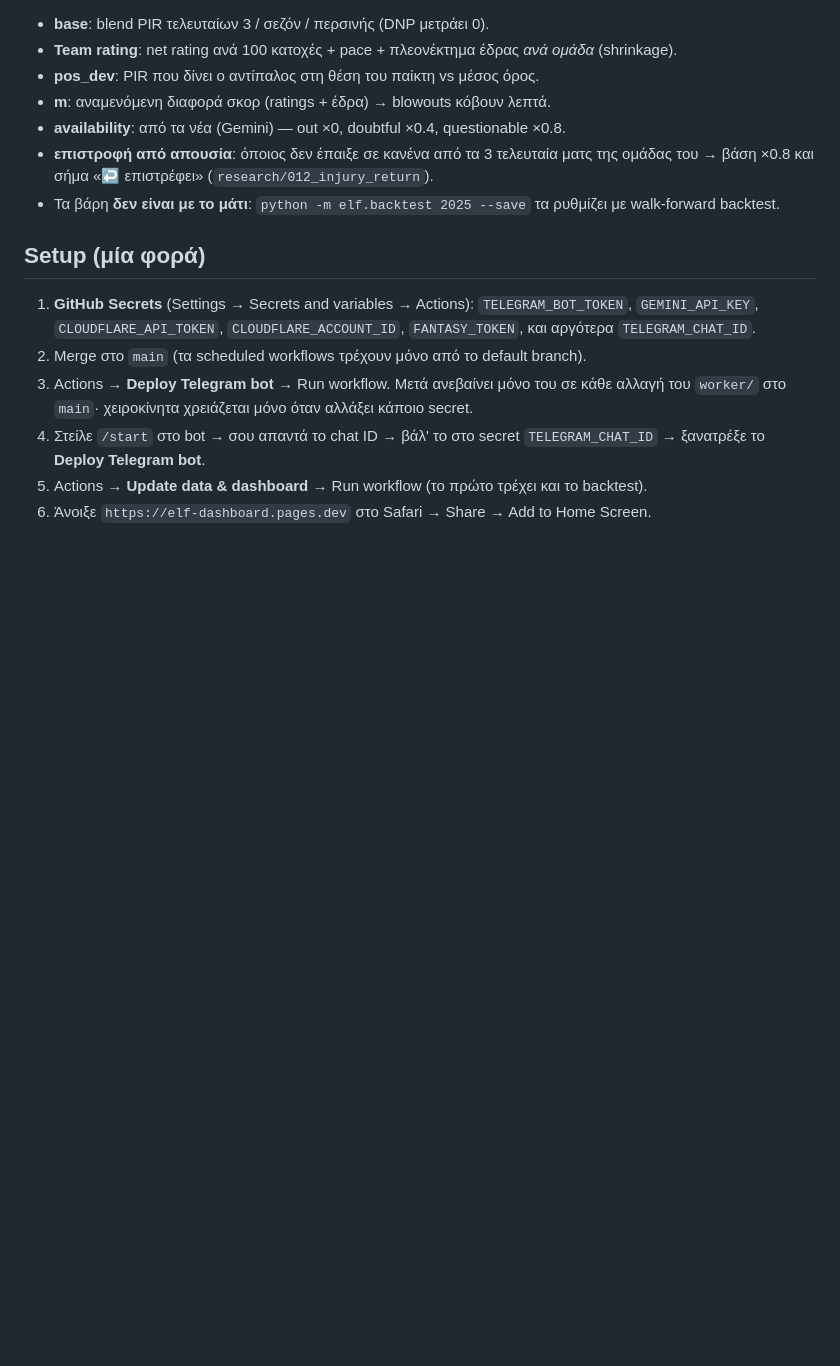
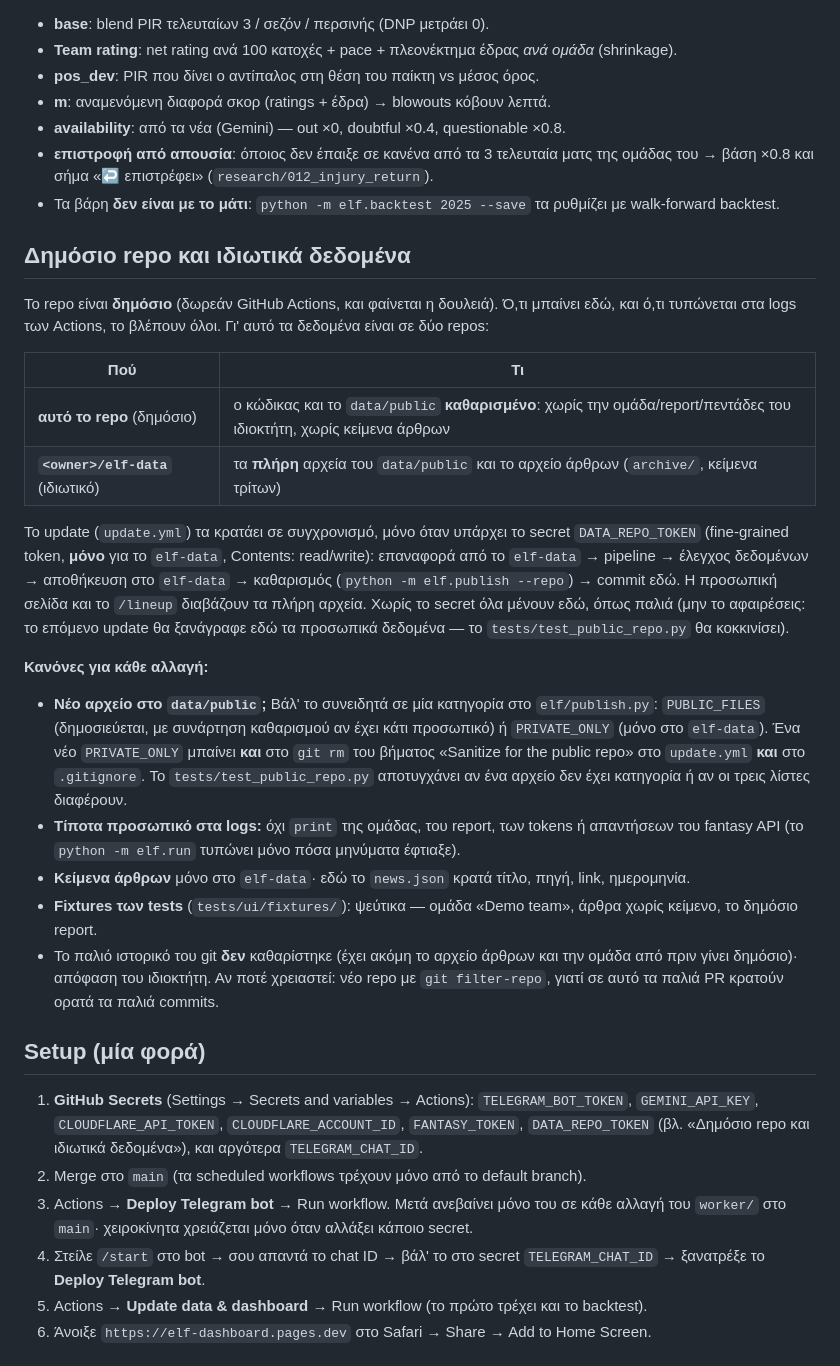
Before and after one commit to VaGlar/Euroleague-Fantasy-Challenge, a Markdown page: README.md, the part around one of its changes. GitHub-like rendering; blank space fills up the shorter version.

Commit message:
README: the public repo and the private data repo, rules for every change
- New section «Δημόσιο repo και ιδιωτικά δεδομένα»: what lives here (code, sanitized data) and
  in elf-data (full files, article archive); how update.yml keeps them in step with
  DATA_REPO_TOKEN; the rules: a new data/public file goes into PUBLIC_FILES or PRIVATE_ONLY (and a
  PRIVATE_ONLY one also into update.yml's git rm and .gitignore), nothing personal in logs,
  article text only in elf-data, fake test fixtures; the old git history was not cleaned.
- Setup: the DATA_REPO_TOKEN secret. Tests: the data check and the public-repo guards; tests run
  on PRs only (a draft PR for early CI). Change flow: UI tests only when the dashboard is touched.

Co-Authored-By: Claude Opus 5.5 <noreply@anthropic.com>
Claude-Session: https://claude.ai/code/session_012cRNTjSgwHTMgj7Fj9TGtE

```diff
--- a/README.md
+++ b/README.md
@@ -77,11 +77,43 @@ xPIR = base × (1 + calib + pos·pos_dev + pace·pace_dev + margin·m/10 + blowo
 - **επιστροφή από απουσία**: όποιος δεν έπαιξε σε κανένα από τα 3 τελευταία ματς της ομάδας του → βάση ×0.8 και σήμα «↩ επιστρέφει» (`research/012_injury_return`).
 - Τα βάρη **δεν είναι με το μάτι**: `python -m elf.backtest 2025 --save` τα ρυθμίζει με walk-forward backtest.
 
+## Δημόσιο repo και ιδιωτικά δεδομένα
+
+Το repo είναι **δημόσιο** (δωρεάν GitHub Actions, και φαίνεται η δουλειά). Ό,τι μπαίνει εδώ, και ό,τι
+τυπώνεται στα logs των Actions, το βλέπουν όλοι. Γι' αυτό τα δεδομένα είναι σε δύο repos:
+
+| Πού | Τι |
+|---|---|
+| **αυτό το repo** (δημόσιο) | ο κώδικας και το `data/public` **καθαρισμένο**: χωρίς την ομάδα/report/πεντάδες του ιδιοκτήτη, χωρίς κείμενα άρθρων |
+| **`<owner>/elf-data`** (ιδιωτικό) | τα **πλήρη** αρχεία του `data/public` και το αρχείο άρθρων (`archive/`, κείμενα τρίτων) |
+
+Το update (`update.yml`) τα κρατάει σε συγχρονισμό, μόνο όταν υπάρχει το secret `DATA_REPO_TOKEN`
+(fine-grained token, **μόνο** για το `elf-data`, Contents: read/write):
+επαναφορά από το `elf-data` → pipeline → έλεγχος δεδομένων → αποθήκευση στο `elf-data` →
+καθαρισμός (`python -m elf.publish --repo`) → commit εδώ. Η προσωπική σελίδα και το `/lineup`
+διαβάζουν τα πλήρη αρχεία. Χωρίς το secret όλα μένουν εδώ, όπως παλιά (μην το αφαιρέσεις: το επόμενο
+update θα ξανάγραφε εδώ τα προσωπικά δεδομένα — το `tests/test_public_repo.py` θα κοκκινίσει).
+
+**Κανόνες για κάθε αλλαγή:**
+- **Νέο αρχείο στο `data/public`;** Βάλ' το συνειδητά σε μία κατηγορία στο `elf/publish.py`:
+  `PUBLIC_FILES` (δημοσιεύεται, με συνάρτηση καθαρισμού αν έχει κάτι προσωπικό) ή `PRIVATE_ONLY`
+  (μόνο στο `elf-data`). Ένα νέο `PRIVATE_ONLY` μπαίνει **και** στο `git rm` του βήματος «Sanitize for
+  the public repo» στο `update.yml` **και** στο `.gitignore`. Το `tests/test_public_repo.py` αποτυγχάνει
+  αν ένα αρχείο δεν έχει κατηγορία ή αν οι τρεις λίστες διαφέρουν.
+- **Τίποτα προσωπικό στα logs:** όχι `print` της ομάδας, του report, των tokens ή απαντήσεων του
+  fantasy API (το `python -m elf.run` τυπώνει μόνο πόσα μηνύματα έφτιαξε).
+- **Κείμενα άρθρων** μόνο στο `elf-data`· εδώ το `news.json` κρατά τίτλο, πηγή, link, ημερομηνία.
+- **Fixtures των tests** (`tests/ui/fixtures/`): ψεύτικα — ομάδα «Demo team», άρθρα χωρίς κείμενο,
+  το δημόσιο report.
+- Το παλιό ιστορικό του git **δεν** καθαρίστηκε (έχει ακόμη το αρχείο άρθρων και την ομάδα από πριν
+  γίνει δημόσιο)· απόφαση του ιδιοκτήτη. Αν ποτέ χρειαστεί: νέο repo με `git filter-repo`, γιατί σε αυτό
+  τα παλιά PR κρατούν ορατά τα παλιά commits.
+
 ## Setup (μία φορά)
 
 1. **GitHub Secrets** (Settings → Secrets and variables → Actions):
    `TELEGRAM_BOT_TOKEN`, `GEMINI_API_KEY`, `CLOUDFLARE_API_TOKEN`, `CLOUDFLARE_ACCOUNT_ID`,
-   `FANTASY_TOKEN`, και αργότερα `TELEGRAM_CHAT_ID`.
+   `FANTASY_TOKEN`, `DATA_REPO_TOKEN` (βλ. «Δημόσιο repo και ιδιωτικά δεδομένα»), και αργότερα `TELEGRAM_CHAT_ID`.
 2. Merge στο `main` (τα scheduled workflows τρέχουν μόνο από το default branch).
 3. Actions → **Deploy Telegram bot** → Run workflow. Μετά ανεβαίνει μόνο του σε κάθε αλλαγή του `worker/` στο `main`· χειροκίνητα χρειάζεται μόνο όταν αλλάξει κάποιο secret.
 4. Στείλε `/start` στο bot → σου απαντά το chat ID → βάλ' το στο secret `TELEGRAM_CHAT_ID`
```
Also changed, not shown: other parts of README.md (+7 -2 lines).
